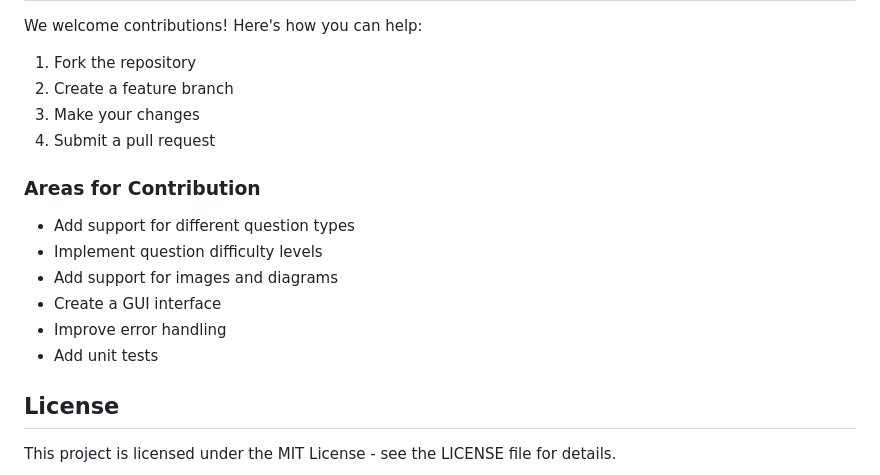
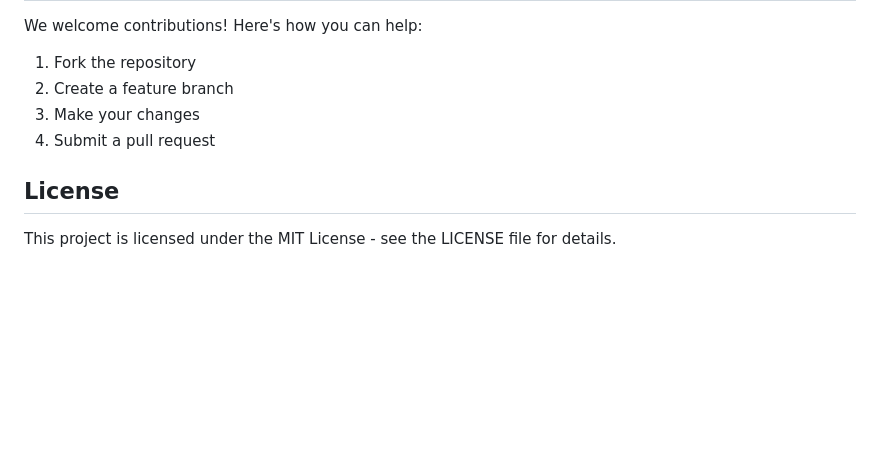
Before and after one commit to ArnabCodes/PyTeXMCQ, a Markdown page: README.md, the part around one of its changes. Rendered like a GitHub page; blank space fills up the shorter version.

Commit message:
Remove Areas for Contribution section

```diff
--- a/README.md
+++ b/README.md
@@ -269,14 +266,6 @@ We welcome contributions! Here's how you can help:
 3. Make your changes
 4. Submit a pull request
 
-### Areas for Contribution
-- Add support for different question types
-- Implement question difficulty levels
-- Add support for images and diagrams
-- Create a GUI interface
-- Improve error handling
-- Add unit tests
-
 ## License
 
 This project is licensed under the MIT License - see the LICENSE file for details.
```
Also changed, not shown: other parts of README.md (+0 -3 lines).
